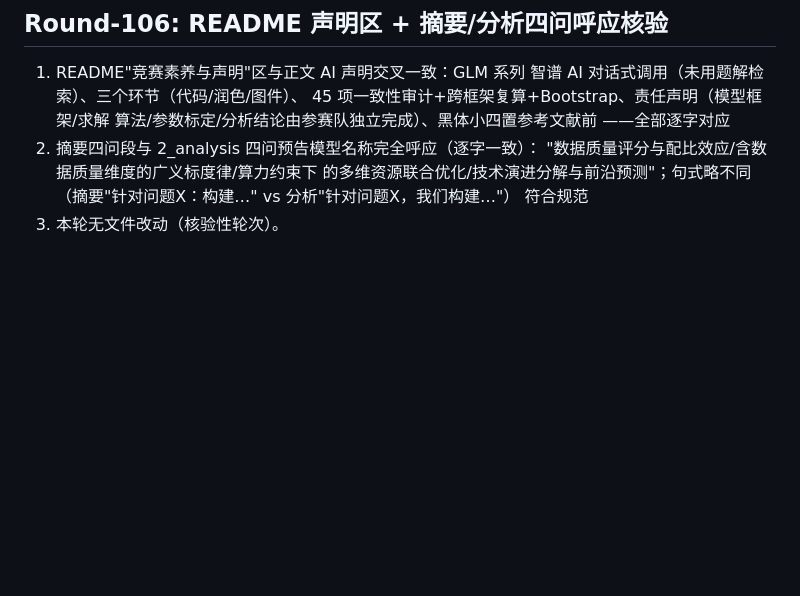
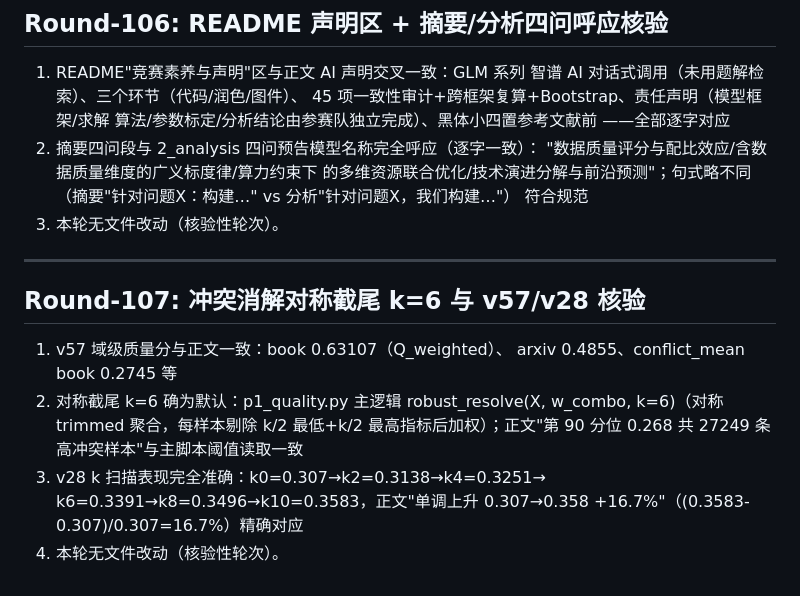
Before and after one commit to Akun-python/llm-compute-allocation-modeling, a Markdown page: PAPER_CLAIM_AUDIT.md, the part around the change. GitHub-like rendering; blank space fills up the shorter version.

Commit message:
audit: Round-107 冲突消解对称截尾k=6核验(p1_quality主逻辑k=6默认,v57 book0.63107一致)与v28 k扫描表现验证(k0.307→k10.3583+16.7%精确对应正文)

```diff
--- a/PAPER_CLAIM_AUDIT.md
+++ b/PAPER_CLAIM_AUDIT.md
@@ -2340,3 +2340,19 @@ PROMETHEE-II 与 VIKOR），作为"多框架算法交叉验证"的补强轮。
    （摘要"针对问题X：构建…" vs 分析"针对问题X，我们构建…"）
    符合规范
 3) 本轮无文件改动（核验性轮次）。
+
+
+---
+
+## Round-107: 冲突消解对称截尾 k=6 与 v57/v28 核验
+
+1) v57 域级质量分与正文一致：book 0.63107（Q_weighted）、
+   arxiv 0.4855、conflict_mean book 0.2745 等
+2) 对称截尾 k=6 确为默认：p1_quality.py 主逻辑
+   robust_resolve(X, w_combo, k=6)（对称 trimmed 聚合，每样本剔除
+   k/2 最低+k/2 最高指标后加权）；正文"第 90 分位 0.268 共 27249
+   条高冲突样本"与主脚本阈值读取一致
+3) v28 k 扫描表现完全准确：k0=0.307→k2=0.3138→k4=0.3251→
+   k6=0.3391→k8=0.3496→k10=0.3583，正文"单调上升 0.307→0.358
+   +16.7%"（(0.3583-0.307)/0.307=16.7%）精确对应
+4) 本轮无文件改动（核验性轮次）。
```
